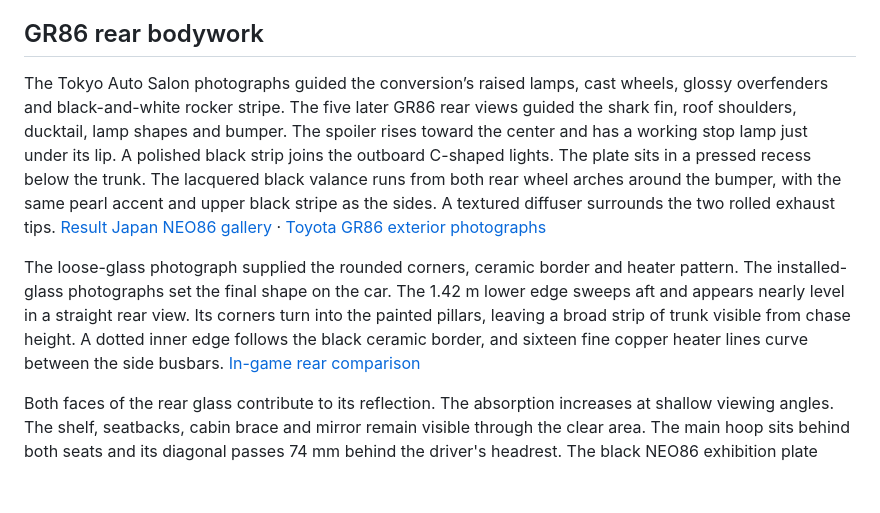
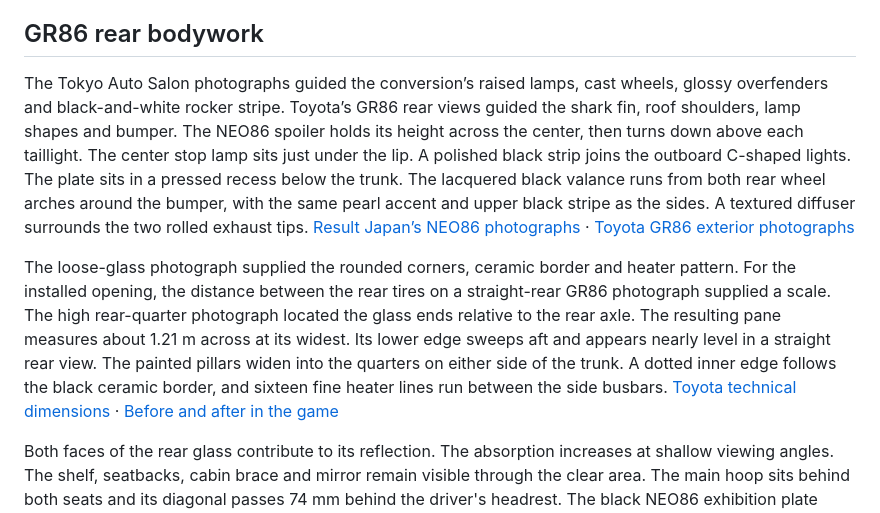
Before and after one commit to bhaisley/tofu-touge, a Markdown page: art-direction.md, the part around the change. Rendered like a GitHub page; blank space fills up the shorter version.

```diff
--- a/art-direction.md
+++ b/art-direction.md
@@ -23,9 +23,9 @@ The near verge combines short, folded blades and dry thatch with sedge and silve
 
 ## GR86 rear bodywork
 
-The Tokyo Auto Salon photographs guided the conversion’s raised lamps, cast wheels, glossy overfenders and black-and-white rocker stripe. The five later GR86 rear views guided the shark fin, roof shoulders, ducktail, lamp shapes and bumper. The spoiler rises toward the center and has a working stop lamp just under its lip. A polished black strip joins the outboard C-shaped lights. The plate sits in a pressed recess below the trunk. The lacquered black valance runs from both rear wheel arches around the bumper, with the same pearl accent and upper black stripe as the sides. A textured diffuser surrounds the two rolled exhaust tips. [Result Japan NEO86 gallery](https://www.evasivemotorsports.com/store/product/result-japan-neo86-wide-body-kit-frp-scion-fr-s-subaru-brz-toyota-86-13-20/) · [Toyota GR86 exterior photographs](https://media.toyota.co.uk/images/gr86-exterior-static-2022-current/)
+The Tokyo Auto Salon photographs guided the conversion’s raised lamps, cast wheels, glossy overfenders and black-and-white rocker stripe. Toyota’s GR86 rear views guided the shark fin, roof shoulders, lamp shapes and bumper. The NEO86 spoiler holds its height across the center, then turns down above each taillight. The center stop lamp sits just under the lip. A polished black strip joins the outboard C-shaped lights. The plate sits in a pressed recess below the trunk. The lacquered black valance runs from both rear wheel arches around the bumper, with the same pearl accent and upper black stripe as the sides. A textured diffuser surrounds the two rolled exhaust tips. [Result Japan’s NEO86 photographs](https://result-japan.net/items/696f0367286e6359c84cba20) · [Toyota GR86 exterior photographs](https://media.toyota.co.uk/images/gr86-exterior-static-2022-current/)
 
-The loose-glass photograph supplied the rounded corners, ceramic border and heater pattern. The installed-glass photographs set the final shape on the car. The 1.42 m lower edge sweeps aft and appears nearly level in a straight rear view. Its corners turn into the painted pillars, leaving a broad strip of trunk visible from chase height. A dotted inner edge follows the black ceramic border, and sixteen fine copper heater lines curve between the side busbars. [In-game rear comparison](playtest/gr86-rear-and-paint.jpg)
+The loose-glass photograph supplied the rounded corners, ceramic border and heater pattern. For the installed opening, the distance between the rear tires on a straight-rear GR86 photograph supplied a scale. The high rear-quarter photograph located the glass ends relative to the rear axle. The resulting pane measures about 1.21 m across at its widest. Its lower edge sweeps aft and appears nearly level in a straight rear view. The painted pillars widen into the quarters on either side of the trunk. A dotted inner edge follows the black ceramic border, and sixteen fine heater lines run between the side busbars. [Toyota technical dimensions](https://global.toyota/en/newsroom/toyota/36247827.html) · [Before and after in the game](playtest/neo86-rear-glass.jpg)
 
 Both faces of the rear glass contribute to its reflection. The absorption increases at shallow viewing angles. The shelf, seatbacks, cabin brace and mirror remain visible through the clear area. The main hoop sits behind both seats and its diagonal passes 74 mm behind the driver's headrest. The black NEO86 exhibition plate appears in View Car. The delivery car carries the Gunma registration.
 
```
Also changed, not shown: README.md (+3 -3 lines), playtest/neo86-rear-glass.jpg, 5 other files.
